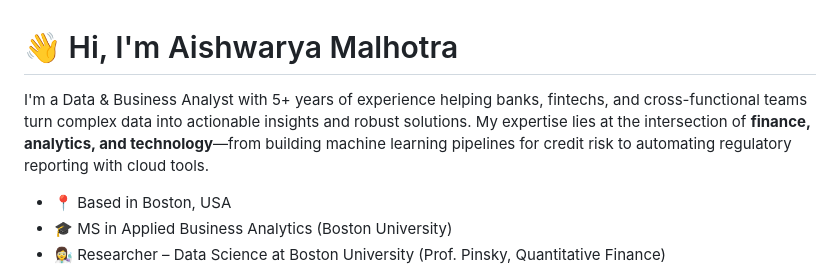
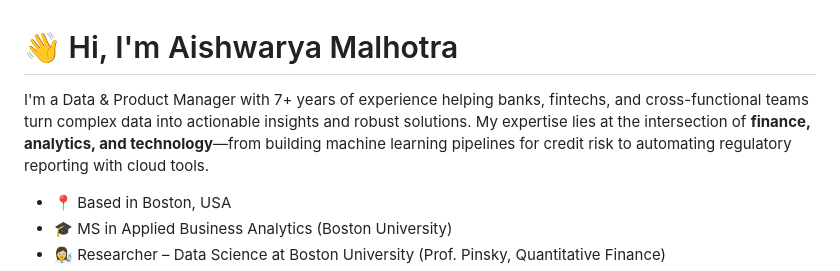
Before and after one commit to Aish-BU/Aish-BU, a Markdown page: README.md, the part around the change. GitHub-like rendering.

Commit message:
Revise introduction in README.md
Updated professional title and years of experience.

```diff
--- a/README.md
+++ b/README.md
@@ -1,6 +1,6 @@
 # 👋 Hi, I'm Aishwarya Malhotra
 
-I'm a Data & Business Analyst with 5+ years of experience helping banks, fintechs, and cross-functional teams turn complex data into actionable insights and robust solutions. My expertise lies at the intersection of **finance, analytics, and technology**—from building machine learning pipelines for credit risk to automating regulatory reporting with cloud tools.
+I'm a Data & Product Manager with 7+ years of experience helping banks, fintechs, and cross-functional teams turn complex data into actionable insights and robust solutions. My expertise lies at the intersection of **finance, analytics, and technology**—from building machine learning pipelines for credit risk to automating regulatory reporting with cloud tools.
 
 - 📍 Based in Boston, USA
 - 🎓 MS in Applied Business Analytics (Boston University)
```
